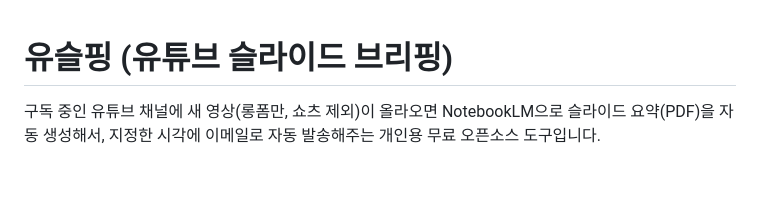
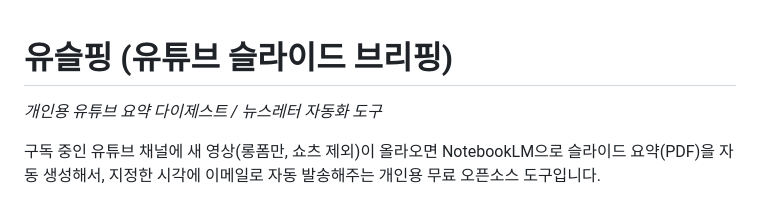
Before and after one commit to dlsouki-jake/yuseulping, a Markdown page: README.md, the part around the change. Rendered like a GitHub page; blank space fills up the shorter version.

Commit message:
README에 태그라인 추가 (다이제스트/뉴스레터 키워드)
Co-Authored-By: Claude Sonnet 5 <noreply@anthropic.com>

```diff
--- a/README.md
+++ b/README.md
@@ -1,4 +1,6 @@
 # 유슬핑 (유튜브 슬라이드 브리핑)
+
+*개인용 유튜브 요약 다이제스트 / 뉴스레터 자동화 도구*
 
 구독 중인 유튜브 채널에 새 영상(롱폼만, 쇼츠 제외)이 올라오면 NotebookLM으로 슬라이드 요약(PDF)을
 자동 생성해서, 지정한 시각에 이메일로 자동 발송해주는 개인용 무료 오픈소스 도구입니다.
```
